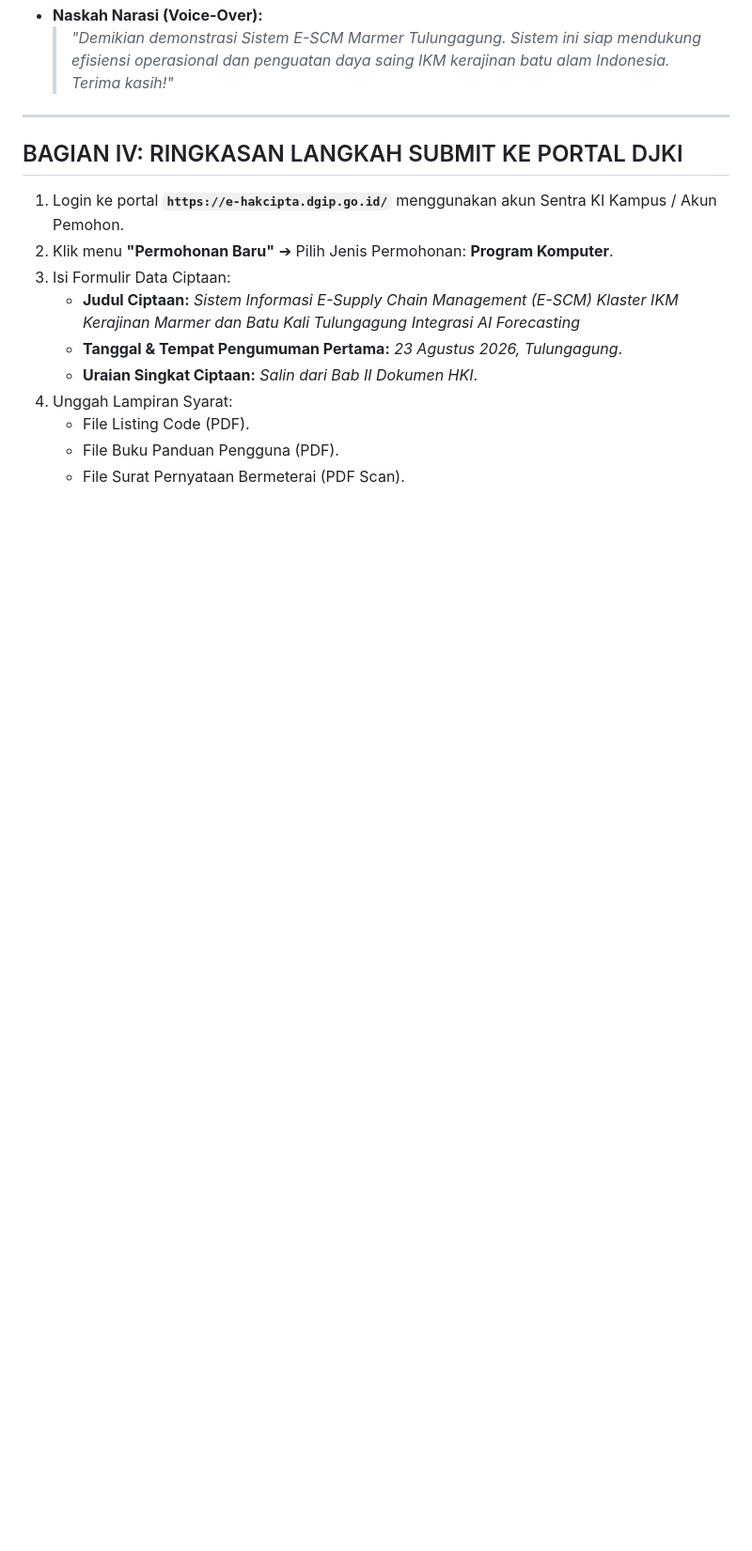
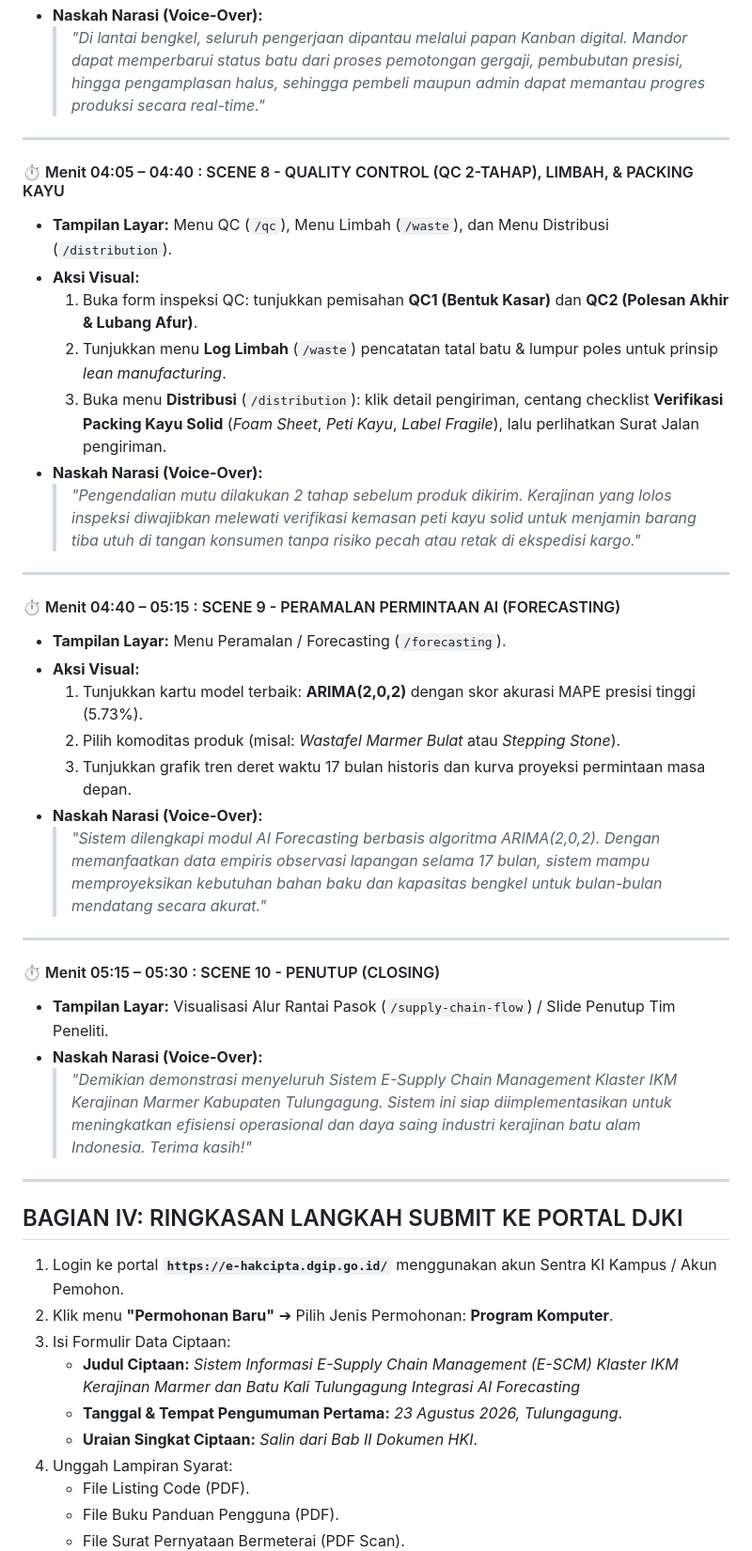
Before and after one commit to Vinxy-id/web-scm-marmer, a Markdown page: Docs/Kegiatan_13_Panduan_Lengkap_Pendaftaran_HKI_dan_Alur_Video.md, the part around one of its changes. Shown at 94% size. Drawn GitHub-style; blank space fills up the shorter version.

```diff
--- a/Docs/Kegiatan_13_Panduan_Lengkap_Pendaftaran_HKI_dan_Alur_Video.md
+++ b/Docs/Kegiatan_13_Panduan_Lengkap_Pendaftaran_HKI_dan_Alur_Video.md
@@ -147,5 +154,34 @@ Video demonstrasi sistem ini dirancang ringkas, profesional, dan mencakup alur r
 - **Naskah Narasi (Voice-Over):**
-  > *"Demikian demonstrasi Sistem E-SCM Marmer Tulungagung. Sistem ini siap mendukung efisiensi operasional dan penguatan daya saing IKM kerajinan batu alam Indonesia. Terima kasih!"*
+  > *"Di lantai bengkel, seluruh pengerjaan dipantau melalui papan Kanban digital. Mandor dapat memperbarui status batu dari proses pemotongan gergaji, pembubutan presisi, hingga pengamplasan halus, sehingga pembeli maupun admin dapat memantau progres produksi secara real-time."*
+
+---
+
+#### ⏱️ Menit 04:05 – 04:40 : SCENE 8 - QUALITY CONTROL (QC 2-TAHAP), LIMBAH, & PACKING KAYU
+- **Tampilan Layar:** Menu QC (`/qc`), Menu Limbah (`/waste`), dan Menu Distribusi (`/distribution`).
+- **Aksi Visual:**
+  1. Buka form inspeksi QC: tunjukkan pemisahan **QC1 (Bentuk Kasar)** dan **QC2 (Polesan Akhir & Lubang Afur)**.
+  2. Tunjukkan menu **Log Limbah** (`/waste`) pencatatan tatal batu & lumpur poles untuk prinsip *lean manufacturing*.
+  3. Buka menu **Distribusi** (`/distribution`): klik detail pengiriman, centang checklist **Verifikasi Packing Kayu Solid** (*Foam Sheet*, *Peti Kayu*, *Label Fragile*), lalu perlihatkan Surat Jalan pengiriman.
+- **Naskah Narasi (Voice-Over):**
+  > *"Pengendalian mutu dilakukan 2 tahap sebelum produk dikirim. Kerajinan yang lolos inspeksi diwajibkan melewati verifikasi kemasan peti kayu solid untuk menjamin barang tiba utuh di tangan konsumen tanpa risiko pecah atau retak di ekspedisi kargo."*
+
+---
+
+#### ⏱️ Menit 04:40 – 05:15 : SCENE 9 - PERAMALAN PERMINTAAN AI (FORECASTING)
+- **Tampilan Layar:** Menu Peramalan / Forecasting (`/forecasting`).
+- **Aksi Visual:**
+  1. Tunjukkan kartu model terbaik: **ARIMA(2,0,2)** dengan skor akurasi MAPE presisi tinggi (5.73%).
+  2. Pilih komoditas produk (misal: *Wastafel Marmer Bulat* atau *Stepping Stone*).
+  3. Tunjukkan grafik tren deret waktu 17 bulan historis dan kurva proyeksi permintaan masa depan.
+- **Naskah Narasi (Voice-Over):**
+  > *"Sistem dilengkapi modul AI Forecasting berbasis algoritma ARIMA(2,0,2). Dengan memanfaatkan data empiris observasi lapangan selama 17 bulan, sistem mampu memproyeksikan kebutuhan bahan baku dan kapasitas bengkel untuk bulan-bulan mendatang secara akurat."*
+
+---
+
+#### ⏱️ Menit 05:15 – 05:30 : SCENE 10 - PENUTUP (CLOSING)
+- **Tampilan Layar:** Visualisasi Alur Rantai Pasok (`/supply-chain-flow`) / Slide Penutup Tim Peneliti.
+- **Naskah Narasi (Voice-Over):**
+  > *"Demikian demonstrasi menyeluruh Sistem E-Supply Chain Management Klaster IKM Kerajinan Marmer Kabupaten Tulungagung. Sistem ini siap diimplementasikan untuk meningkatkan efisiensi operasional dan daya saing industri kerajinan batu alam Indonesia. Terima kasih!"*
 
 ---
 
```
Also changed, not shown: other parts of Docs/Kegiatan_13_Panduan_Lengkap_Pendaftaran_HKI_dan_Alur_Video.md (+51 -44 lines), Docs/Buku_Manual_Pengguna_ESCM_Marmer.md (+35 -22 lines).
